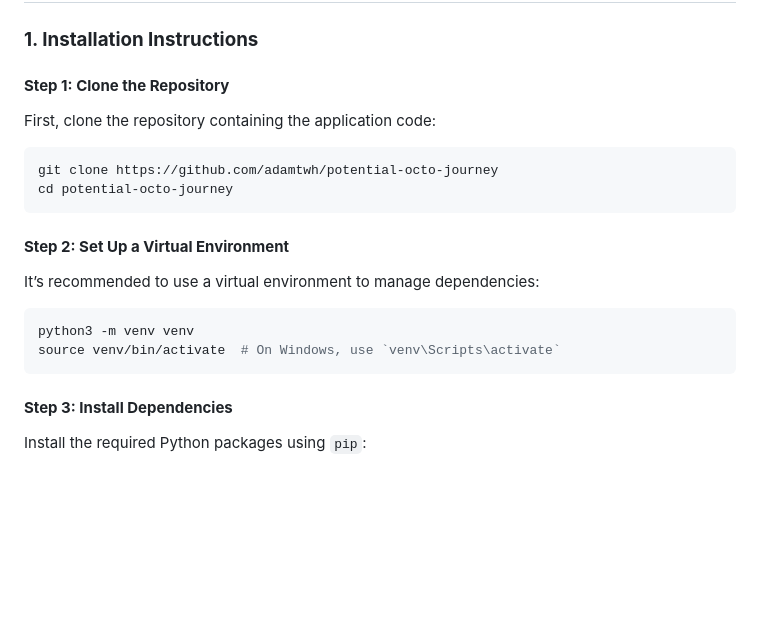
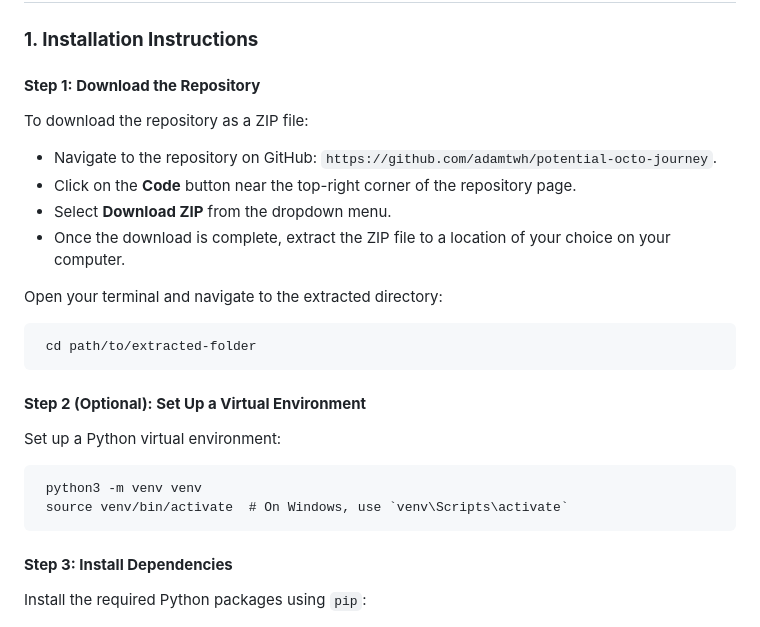
Before and after one commit to adamtwh/potential-octo-journey, a Markdown page: README.md, the part around the change. Drawn GitHub-style; blank space fills up the shorter version.

Commit message:
Updated installation instructions

````diff
--- a/README.md
+++ b/README.md
@@ -54,23 +54,25 @@ This application is built using Python's Flask framework and includes both backe
 
 ### **1. Installation Instructions**
 
-#### **Step 1: Clone the Repository**
+#### **Step 1: Download the Repository**
 
-First, clone the repository containing the application code:
+To download the repository as a ZIP file:
+   - Navigate to the repository on GitHub: `https://github.com/adamtwh/potential-octo-journey`.
+   - Click on the **Code** button near the top-right corner of the repository page.
+   - Select **Download ZIP** from the dropdown menu.
+   - Once the download is complete, extract the ZIP file to a location of your choice on your computer.
 
-```bash
-git clone https://github.com/adamtwh/potential-octo-journey
-cd potential-octo-journey
-```
+Open your terminal and navigate to the extracted directory:
 
-#### **Step 2: Set Up a Virtual Environment**
+     cd path/to/extracted-folder
 
-It’s recommended to use a virtual environment to manage dependencies:
 
-```bash
-python3 -m venv venv
-source venv/bin/activate  # On Windows, use `venv\Scripts\activate`
-```
+#### **Step 2 (Optional): Set Up a Virtual Environment**
+
+Set up a Python virtual environment:
+
+     python3 -m venv venv
+     source venv/bin/activate  # On Windows, use `venv\Scripts\activate`
 
 #### **Step 3: Install Dependencies**
 
````
